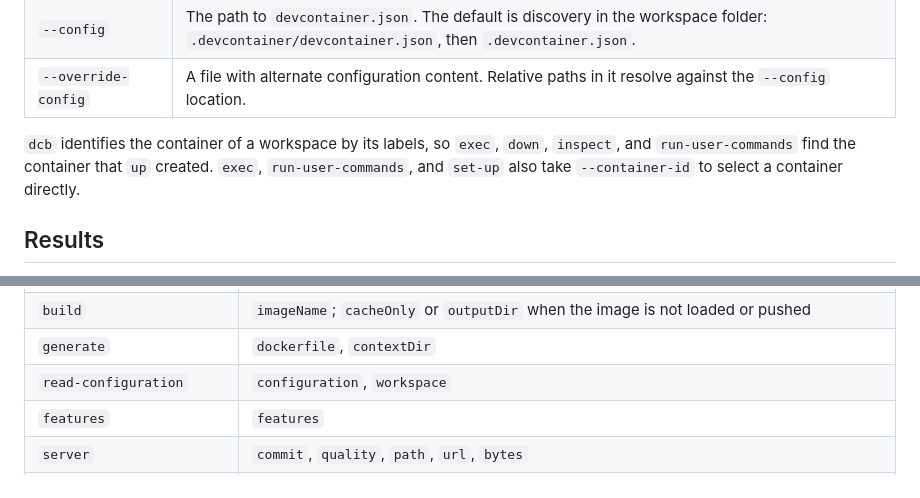
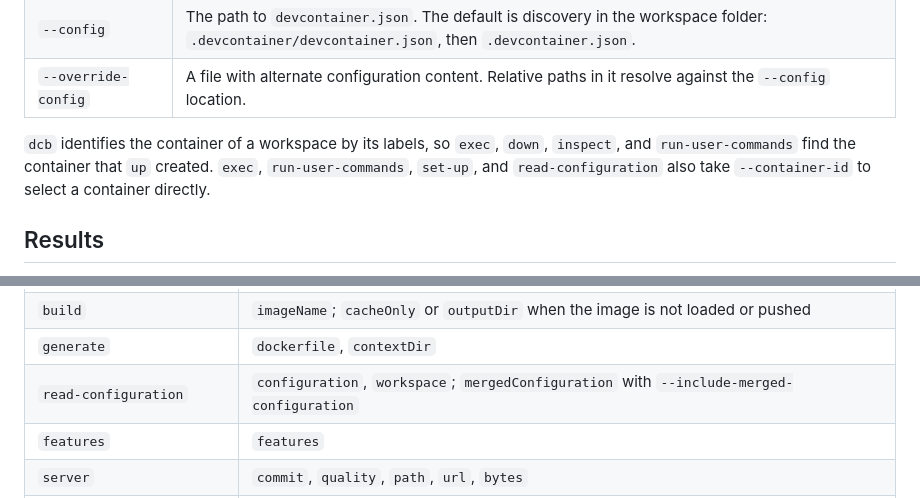
Before and after one commit to wyrd-company/devcontainer-builder, a Markdown page: docs/usage.md, 2 parts joined by grey strips. GitHub-like rendering.

```diff
--- a/docs/usage.md
+++ b/docs/usage.md
@@ -68,8 +68,8 @@ Commands that read a configuration take these flags:
 
 `dcb` identifies the container of a workspace by its labels, so `exec`,
 `down`, `inspect`, and `run-user-commands` find the container that `up`
-created. `exec`, `run-user-commands`, and `set-up` also take
-`--container-id` to select a container directly.
+created. `exec`, `run-user-commands`, `set-up`, and `read-configuration` also
+take `--container-id` to select a container directly.
 
 ## Results
 
@@ -95,7 +95,7 @@ Other result fields by command:
 | `run-user-commands`, `set-up` | `phasesRun`, and the `up` fields |
 | `build` | `imageName`; `cacheOnly` or `outputDir` when the image is not loaded or pushed |
 | `generate` | `dockerfile`, `contextDir` |
-| `read-configuration` | `configuration`, `workspace` |
+| `read-configuration` | `configuration`, `workspace`; `mergedConfiguration` with `--include-merged-configuration` |
 | `features` | `features` |
 | `server` | `commit`, `quality`, `path`, `url`, `bytes` |
 | `skills` | `skills`; `installed` for `skills install` |
```
Also changed, not shown: docs/configuration.md (+33 -1 lines).
